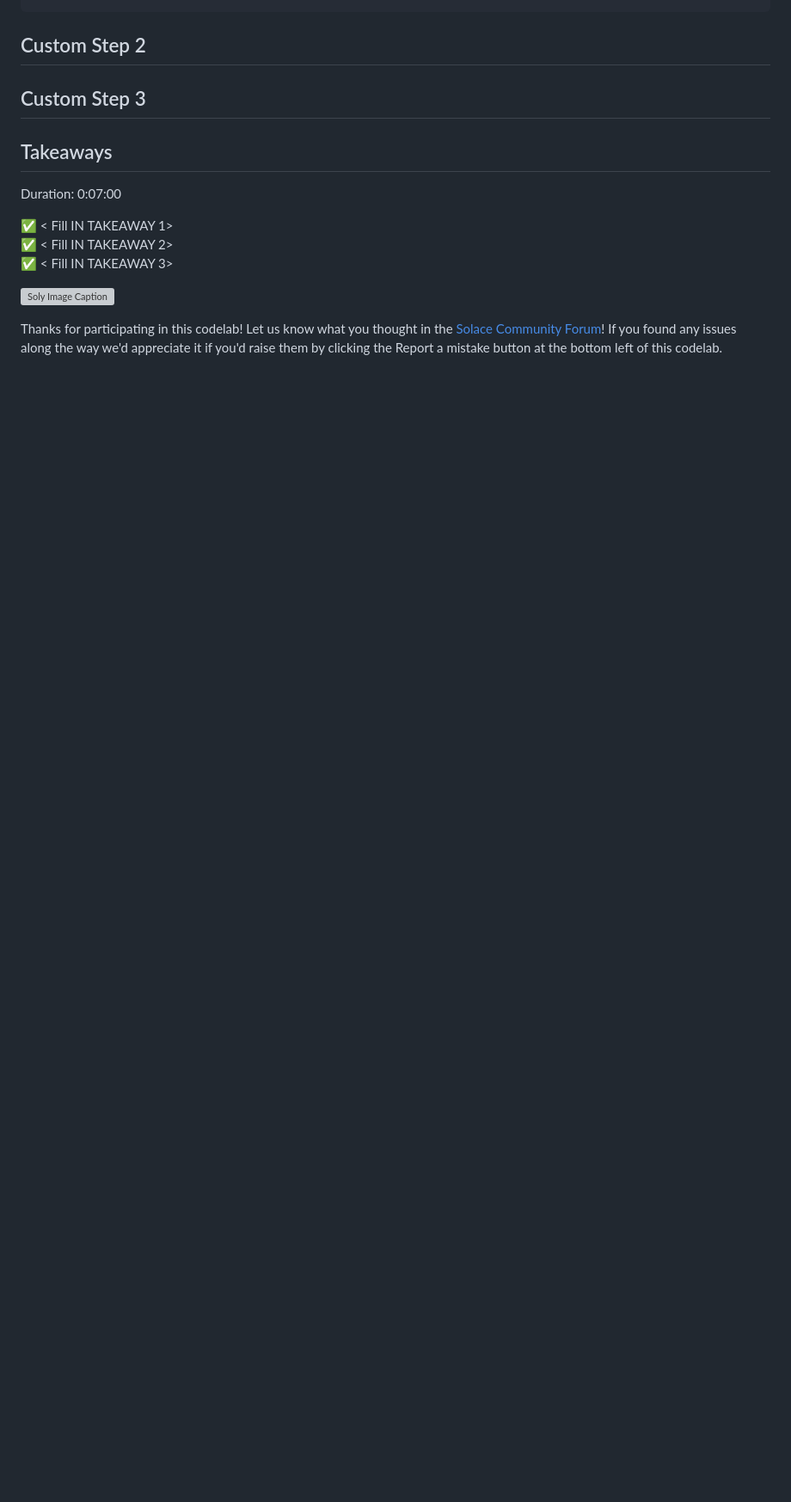
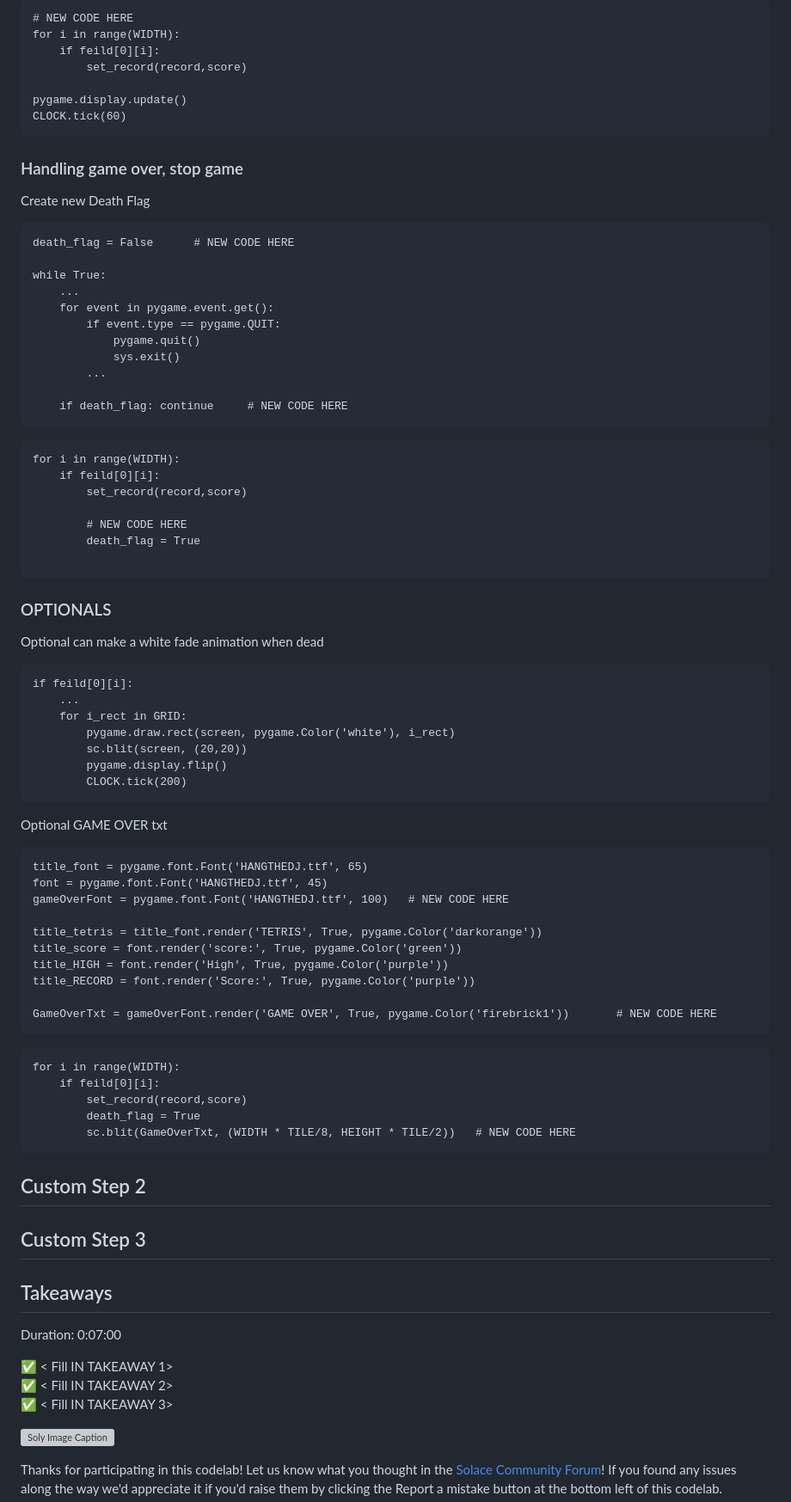
Before and after one commit to USFGDC/TetrisCodeLab, a Markdown page: TetrisCodeLab.md, the part around one of its changes. Shown at 86% size. Drawn GitHub-style; blank space fills up the shorter version; grey boxes are pictures that could not be loaded.

````diff
--- a/TetrisCodeLab.md
+++ b/TetrisCodeLab.md
@@ -434,3 +585,71 @@ for i in range(4):
+```
+# NEW CODE HERE
+for i in range(WIDTH):
+    if feild[0][i]:
+        set_record(record,score)
+
+pygame.display.update()
+CLOCK.tick(60)
+```
+
+### Handling game over, stop game
+Create new Death Flag
+```
+death_flag = False      # NEW CODE HERE
+
+while True:
+    ...
+    for event in pygame.event.get():
+        if event.type == pygame.QUIT:
+            pygame.quit()
+            sys.exit()
+        ...
+
+    if death_flag: continue     # NEW CODE HERE
+```
+
+```
+for i in range(WIDTH):
+    if feild[0][i]:
+        set_record(record,score)
+
+        # NEW CODE HERE
+        death_flag = True
+
+```
+
+### OPTIONALS
+Optional can make a white fade animation when dead
+```
+if feild[0][i]:
+    ...
+    for i_rect in GRID:
+        pygame.draw.rect(screen, pygame.Color('white'), i_rect)
+        sc.blit(screen, (20,20))
+        pygame.display.flip()
+        CLOCK.tick(200)
+```
+
+Optional GAME OVER txt
+```
+title_font = pygame.font.Font('HANGTHEDJ.ttf', 65)
+font = pygame.font.Font('HANGTHEDJ.ttf', 45)
+gameOverFont = pygame.font.Font('HANGTHEDJ.ttf', 100)   # NEW CODE HERE
+
+title_tetris = title_font.render('TETRIS', True, pygame.Color('darkorange'))
+title_score = font.render('score:', True, pygame.Color('green'))
+title_HIGH = font.render('High', True, pygame.Color('purple'))
+title_RECORD = font.render('Score:', True, pygame.Color('purple'))
+
+GameOverTxt = gameOverFont.render('GAME OVER', True, pygame.Color('firebrick1'))       # NEW CODE HERE
+```
+
+```
+for i in range(WIDTH):
+    if feild[0][i]:
+        set_record(record,score)
+        death_flag = True
+        sc.blit(GameOverTxt, (WIDTH * TILE/8, HEIGHT * TILE/2))   # NEW CODE HERE
 ```
 
 ## Custom Step 2
````
Also changed, not shown: other parts of TetrisCodeLab.md (+152 -1 lines).
